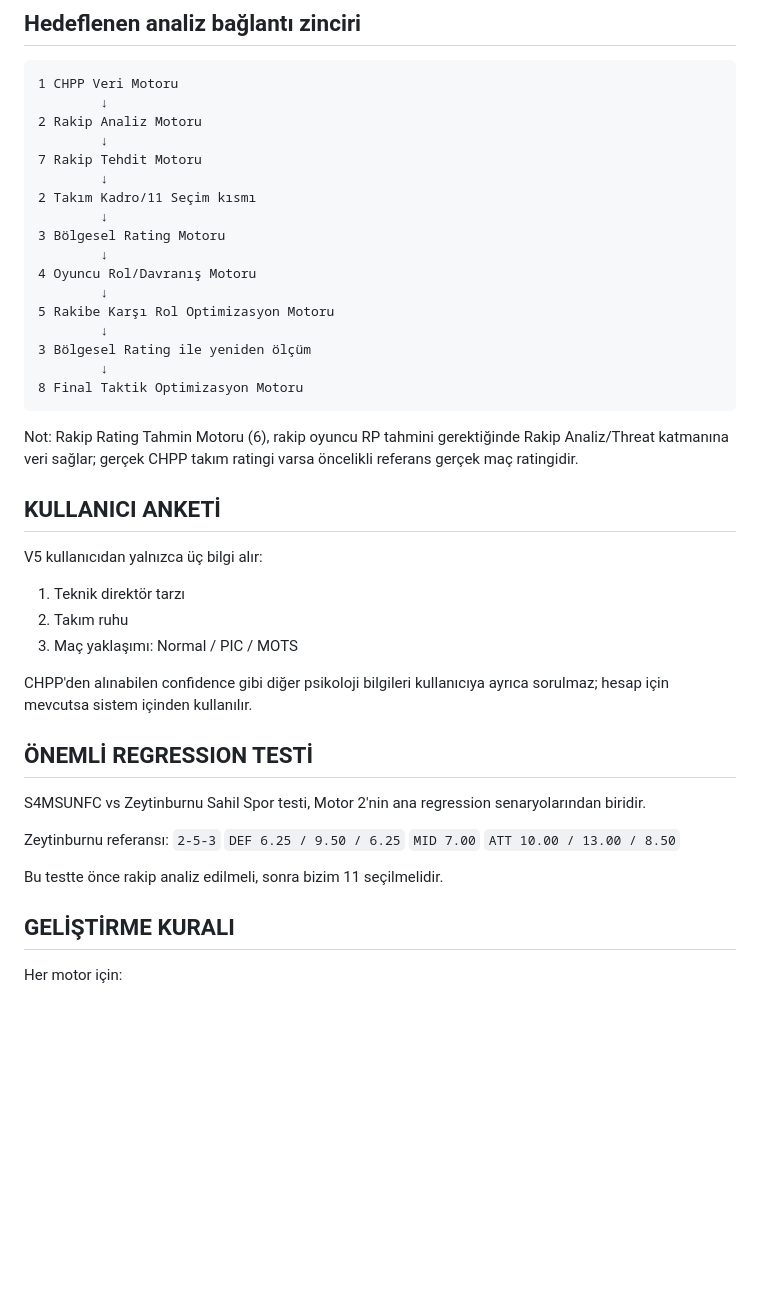
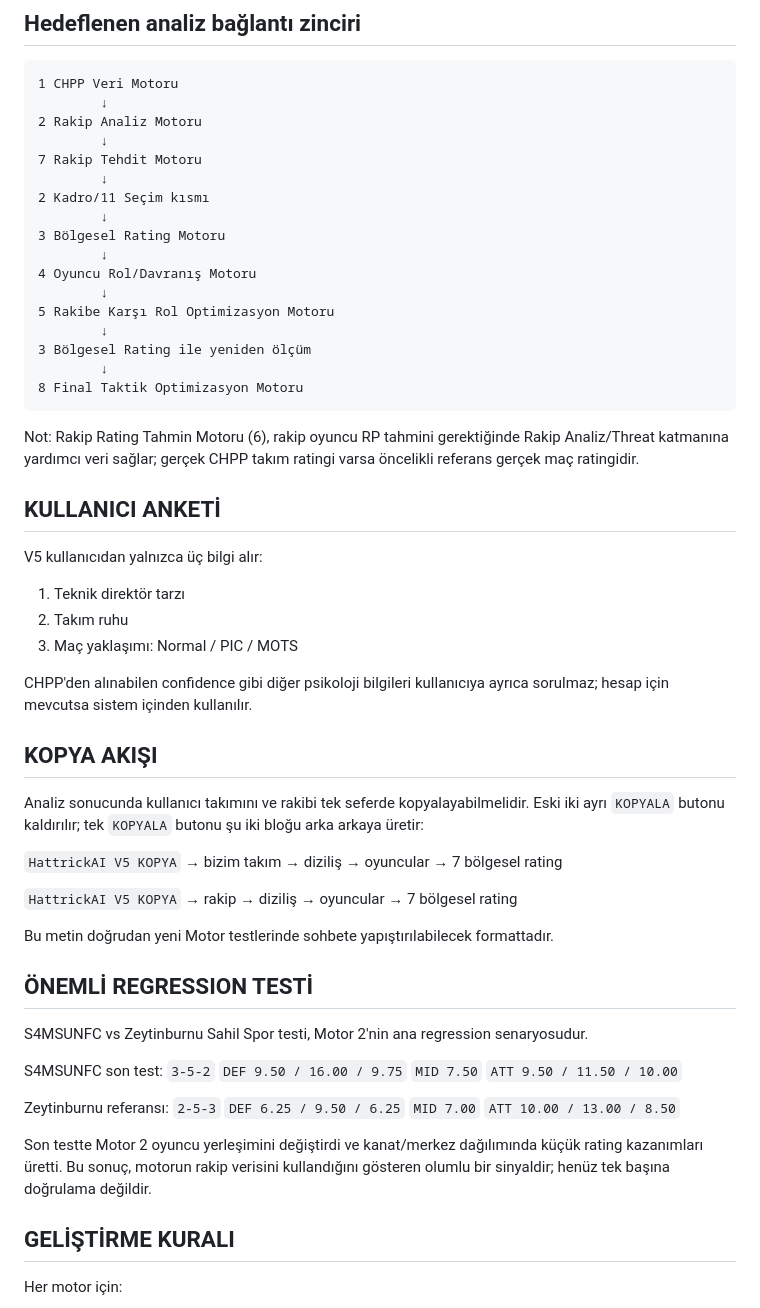
Before and after one commit to dincer552/Res, a Markdown page: README.md, the part around one of its changes. Drawn GitHub-style; blank space fills up the shorter version.

````diff
--- a/README.md
+++ b/README.md
@@ -68,7 +80,7 @@ XI + pozisyon + individual behaviour + rakip threat + üç soruluk kullanıcı a
         ↓
 7 Rakip Tehdit Motoru
         ↓
-2 Takım Kadro/11 Seçim kısmı
+2 Kadro/11 Seçim kısmı
         ↓
 3 Bölgesel Rating Motoru
         ↓
@@ -81,7 +93,7 @@ XI + pozisyon + individual behaviour + rakip threat + üç soruluk kullanıcı a
 8 Final Taktik Optimizasyon Motoru
 ```
 
-Not: Rakip Rating Tahmin Motoru (6), rakip oyuncu RP tahmini gerektiğinde Rakip Analiz/Threat katmanına veri sağlar; gerçek CHPP takım ratingi varsa öncelikli referans gerçek maç ratingidir.
+Not: Rakip Rating Tahmin Motoru (6), rakip oyuncu RP tahmini gerektiğinde Rakip Analiz/Threat katmanına yardımcı veri sağlar; gerçek CHPP takım ratingi varsa öncelikli referans gerçek maç ratingidir.
 
 ## KULLANICI ANKETİ
 
@@ -93,9 +105,25 @@ V5 kullanıcıdan yalnızca üç bilgi alır:
 
 CHPP'den alınabilen confidence gibi diğer psikoloji bilgileri kullanıcıya ayrıca sorulmaz; hesap için mevcutsa sistem içinden kullanılır.
 
+## KOPYA AKIŞI
+
+Analiz sonucunda kullanıcı takımını ve rakibi tek seferde kopyalayabilmelidir. Eski iki ayrı `KOPYALA` butonu kaldırılır; tek `KOPYALA` butonu şu iki bloğu arka arkaya üretir:
+
+`HattrickAI V5 KOPYA` → bizim takım → diziliş → oyuncular → 7 bölgesel rating
+
+`HattrickAI V5 KOPYA` → rakip → diziliş → oyuncular → 7 bölgesel rating
+
+Bu metin doğrudan yeni Motor testlerinde sohbete yapıştırılabilecek formattadır.
+
 ## ÖNEMLİ REGRESSION TESTİ
 
-S4MSUNFC vs Zeytinburnu Sahil Spor testi, Motor 2'nin ana regression senaryolarından biridir.
+S4MSUNFC vs Zeytinburnu Sahil Spor testi, Motor 2'nin ana regression senaryosudur.
+
+S4MSUNFC son test:
+`3-5-2`
+`DEF 9.50 / 16.00 / 9.75`
+`MID 7.50`
+`ATT 9.50 / 11.50 / 10.00`
 
 Zeytinburnu referansı:
 `2-5-3`
@@ -103,7 +131,7 @@ Zeytinburnu referansı:
 `MID 7.00`
 `ATT 10.00 / 13.00 / 8.50`
 
-Bu testte önce rakip analiz edilmeli, sonra bizim 11 seçilmelidir.
+Son testte Motor 2 oyuncu yerleşimini değiştirdi ve kanat/merkez dağılımında küçük rating kazanımları üretti. Bu sonuç, motorun rakip verisini kullandığını gösteren olumlu bir sinyaldir; henüz tek başına doğrulama değildir.
 
 ## GELİŞTİRME KURALI
 
````
Also changed, not shown: other parts of README.md (+19 -7 lines).
